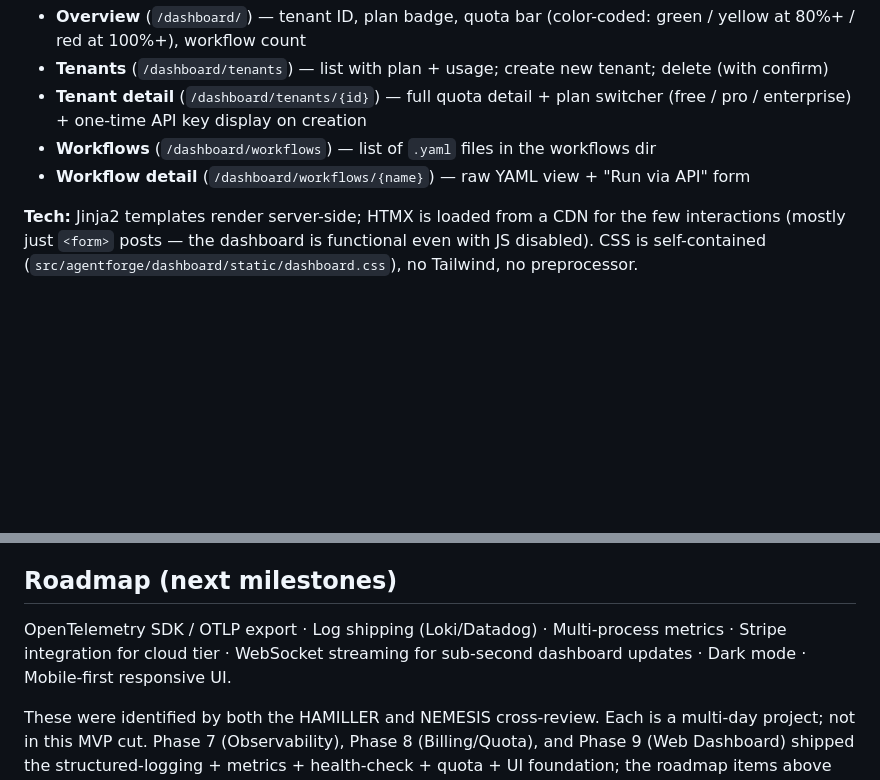
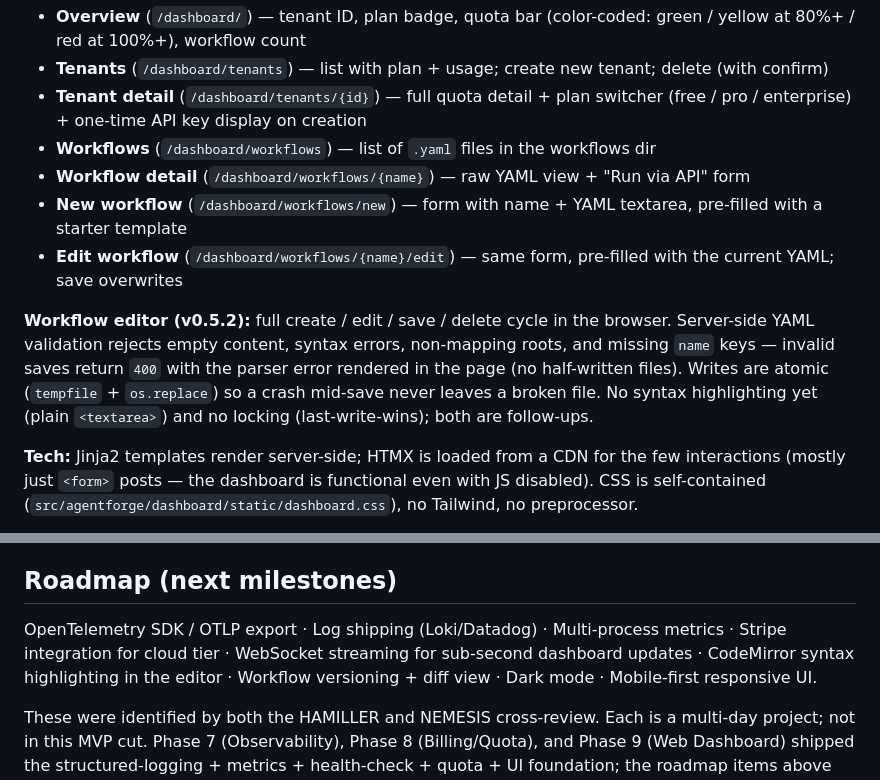
Before and after one commit to Cole666hs/agent-forge, a Markdown page: README.md, 2 parts joined by grey strips. Drawn GitHub-style; blank space fills up the shorter version.

Commit message:
docs(readme): workflow editor section (create/edit/save/delete, validation, atomic writes)

```diff
--- a/README.md
+++ b/README.md
@@ -220,6 +220,10 @@ Self-hosted web UI for managing tenants, workflows, and usage. FastAPI + Jinja2
 - **Tenant detail** (`/dashboard/tenants/{id}`) — full quota detail + plan switcher (free / pro / enterprise) + one-time API key display on creation
 - **Workflows** (`/dashboard/workflows`) — list of `.yaml` files in the workflows dir
 - **Workflow detail** (`/dashboard/workflows/{name}`) — raw YAML view + "Run via API" form
+- **New workflow** (`/dashboard/workflows/new`) — form with name + YAML textarea, pre-filled with a starter template
+- **Edit workflow** (`/dashboard/workflows/{name}/edit`) — same form, pre-filled with the current YAML; save overwrites
+
+**Workflow editor (v0.5.2):** full create / edit / save / delete cycle in the browser. Server-side YAML validation rejects empty content, syntax errors, non-mapping roots, and missing `name` keys — invalid saves return `400` with the parser error rendered in the page (no half-written files). Writes are atomic (`tempfile` + `os.replace`) so a crash mid-save never leaves a broken file. No syntax highlighting yet (plain `<textarea>`) and no locking (last-write-wins); both are follow-ups.
 
 **Tech:** Jinja2 templates render server-side; HTMX is loaded from a CDN for the few interactions (mostly just `<form>` posts — the dashboard is functional even with JS disabled). CSS is self-contained (`src/agentforge/dashboard/static/dashboard.css`), no Tailwind, no preprocessor.
 
@@ -280,7 +284,7 @@ X-Quota-Exceeded: false
 
 ## Roadmap (next milestones)
 
-OpenTelemetry SDK / OTLP export · Log shipping (Loki/Datadog) · Multi-process metrics · Stripe integration for cloud tier · WebSocket streaming for sub-second dashboard updates · Dark mode · Mobile-first responsive UI.
+OpenTelemetry SDK / OTLP export · Log shipping (Loki/Datadog) · Multi-process metrics · Stripe integration for cloud tier · WebSocket streaming for sub-second dashboard updates · CodeMirror syntax highlighting in the editor · Workflow versioning + diff view · Dark mode · Mobile-first responsive UI.
 
 These were identified by both the HAMILLER and NEMESIS cross-review.
 Each is a multi-day project; not in this MVP cut. Phase 7 (Observability), Phase 8 (Billing/Quota), and Phase 9 (Web Dashboard) shipped the structured-logging + metrics + health-check + quota + UI foundation; the roadmap items above build on it.
```
